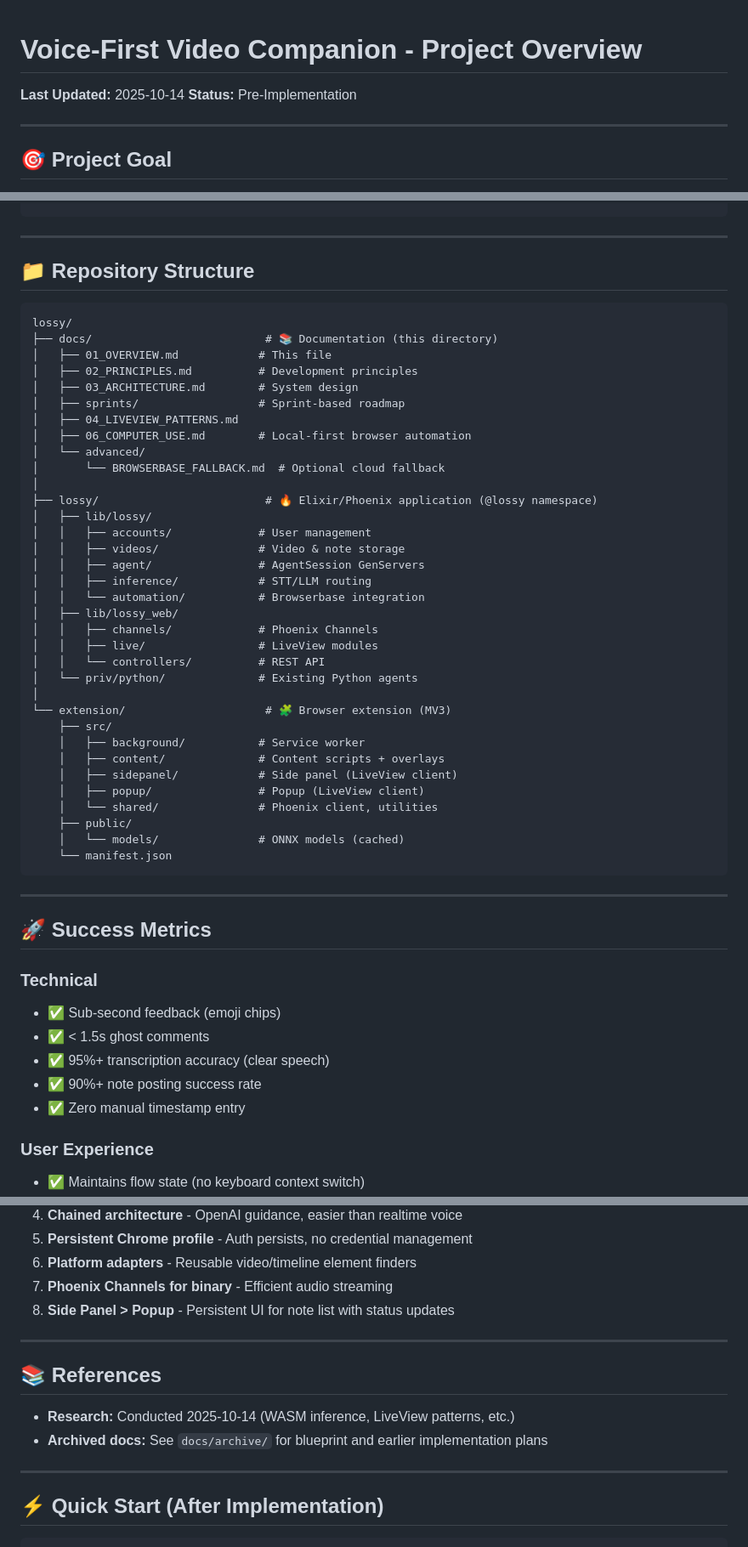
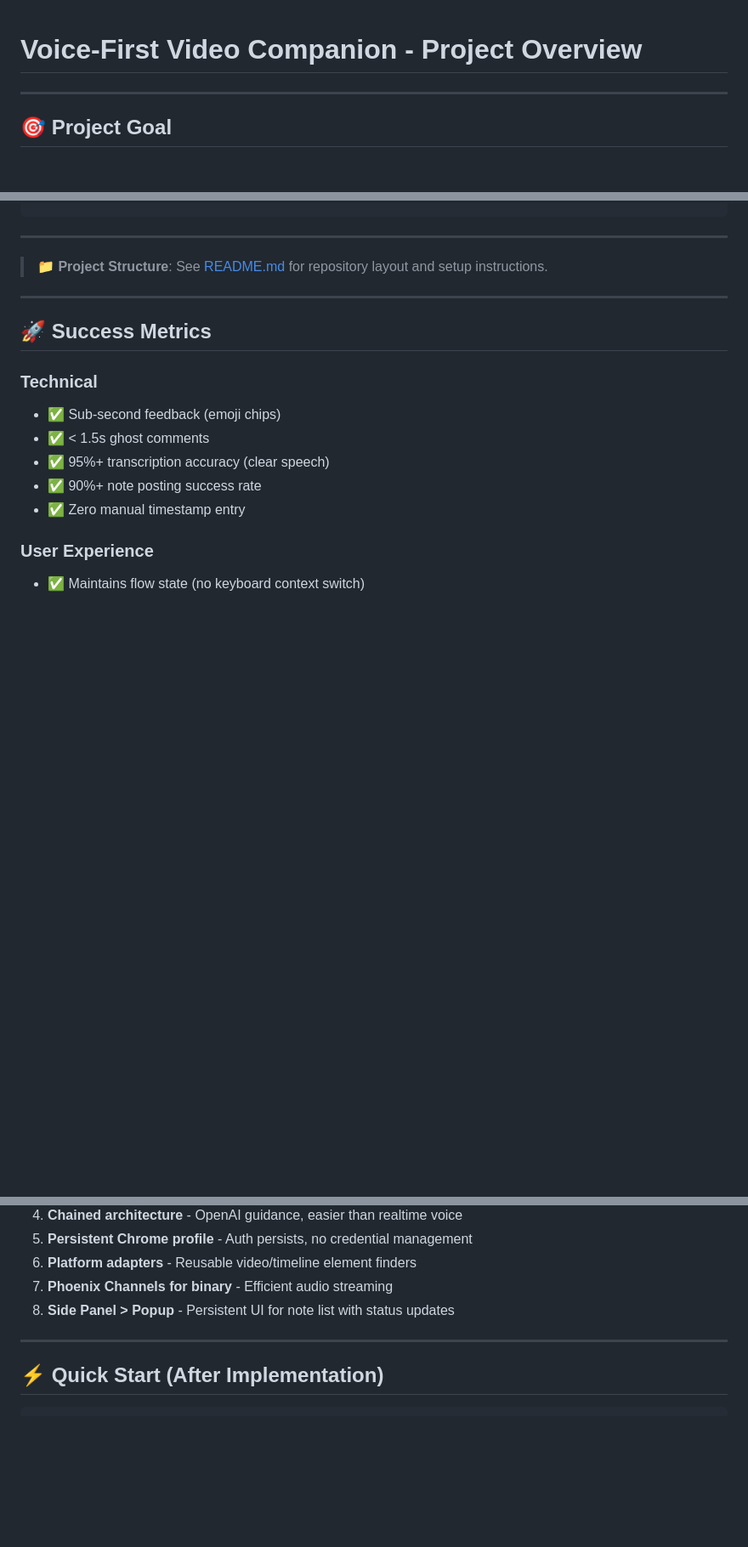
Before and after one commit to billybjork/lossy, a Markdown page: docs/01_OVERVIEW.md, 3 parts joined by grey strips. Shown at 85% size. Drawn GitHub-style; blank space fills up the shorter version.

Commit message:
Docs: Remove redundant content and stale metadata
High-signal cleanup to prevent documentation drift:

**Removed Duplication:**
- Repository structure (moved to README.md reference)
- Quickstart instructions (moved to README.md reference)
- References section (low signal, already outdated)

**Removed Stale Metadata:**
- "Last Updated" dates from all docs (git history is source of truth)
- "Status: Pre-Implementation" markers (clearly outdated - we're in Sprint 11+)

**Benefits:**
- Less maintenance burden (no manual date updates needed)
- Single source of truth for setup (README.md)
- Higher signal-to-noise ratio in documentation
- Reduced risk of stale/contradictory information

Files cleaned: 01_OVERVIEW.md, 02_PRINCIPLES.md, 03_ARCHITECTURE.md

🤖 Generated with [Claude Code](https://claude.com/claude-code)

Co-Authored-By: Claude <noreply@anthropic.com>

````diff
--- a/docs/01_OVERVIEW.md
+++ b/docs/01_OVERVIEW.md
@@ -1,7 +1,4 @@
 # Voice-First Video Companion - Project Overview
-
-**Last Updated:** 2025-10-14
-**Status:** Pre-Implementation
 
 ---
 
@@ -188,44 +185,7 @@ Browser (Extension)           Backend (Phoenix)
 
 ---
 
-## 📁 Repository Structure
-
-```
-lossy/
-├── docs/                          # 📚 Documentation (this directory)
-│   ├── 01_OVERVIEW.md            # This file
-│   ├── 02_PRINCIPLES.md          # Development principles
-│   ├── 03_ARCHITECTURE.md        # System design
-│   ├── sprints/                  # Sprint-based roadmap
-│   ├── 04_LIVEVIEW_PATTERNS.md
-│   ├── 06_COMPUTER_USE.md        # Local-first browser automation
-│   └── advanced/
-│       └── BROWSERBASE_FALLBACK.md  # Optional cloud fallback
-│
-├── lossy/                         # 🔥 Elixir/Phoenix application (@lossy namespace)
-│   ├── lib/lossy/
-│   │   ├── accounts/             # User management
-│   │   ├── videos/               # Video & note storage
-│   │   ├── agent/                # AgentSession GenServers
-│   │   ├── inference/            # STT/LLM routing
-│   │   └── automation/           # Browserbase integration
-│   ├── lib/lossy_web/
-│   │   ├── channels/             # Phoenix Channels
-│   │   ├── live/                 # LiveView modules
-│   │   └── controllers/          # REST API
-│   └── priv/python/              # Existing Python agents
-│
-└── extension/                     # 🧩 Browser extension (MV3)
-    ├── src/
-    │   ├── background/           # Service worker
-    │   ├── content/              # Content scripts + overlays
-    │   ├── sidepanel/            # Side panel (LiveView client)
-    │   ├── popup/                # Popup (LiveView client)
-    │   └── shared/               # Phoenix client, utilities
-    ├── public/
-    │   └── models/               # ONNX models (cached)
-    └── manifest.json
-```
+> **📁 Project Structure**: See [README.md](../README.md#project-structure) for repository layout and setup instructions.
 
 ---
 
@@ -269,13 +229,6 @@ From research and prototype:
 
 ---
 
-## 📚 References
-
-- **Research:** Conducted 2025-10-14 (WASM inference, LiveView patterns, etc.)
-- **Archived docs:** See `docs/archive/` for blueprint and earlier implementation plans
-
----
-
 ## ⚡ Quick Start (After Implementation)
 
 ```bash
````
Also changed, not shown: docs/02_PRINCIPLES.md (+0 -2 lines), docs/03_ARCHITECTURE.md (+0 -2 lines).
